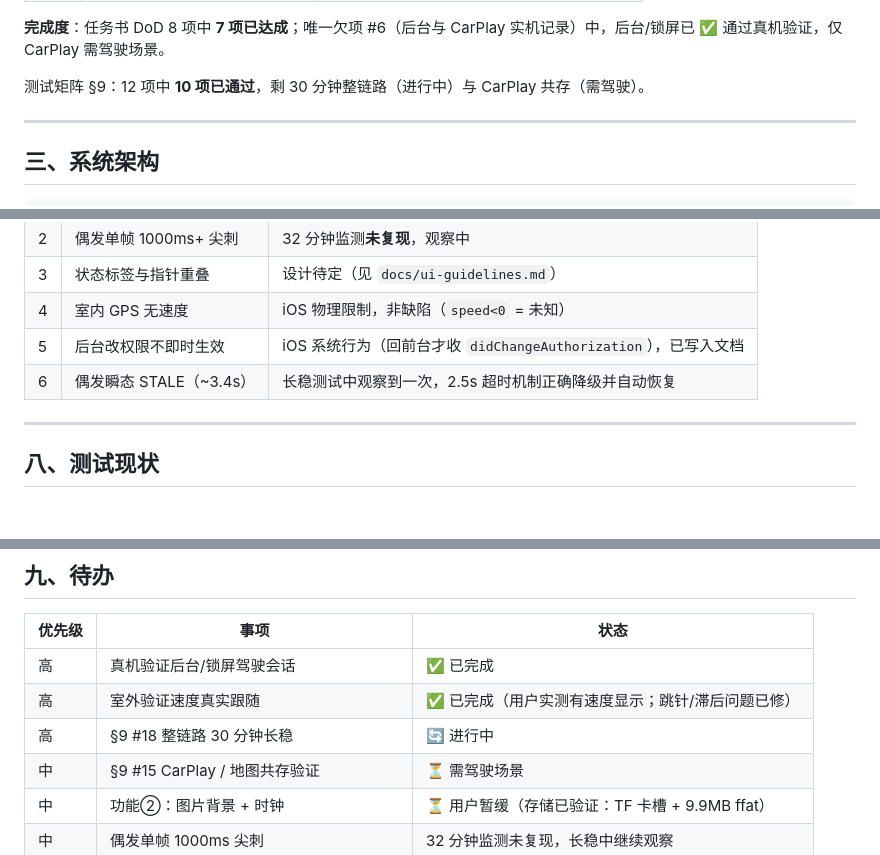
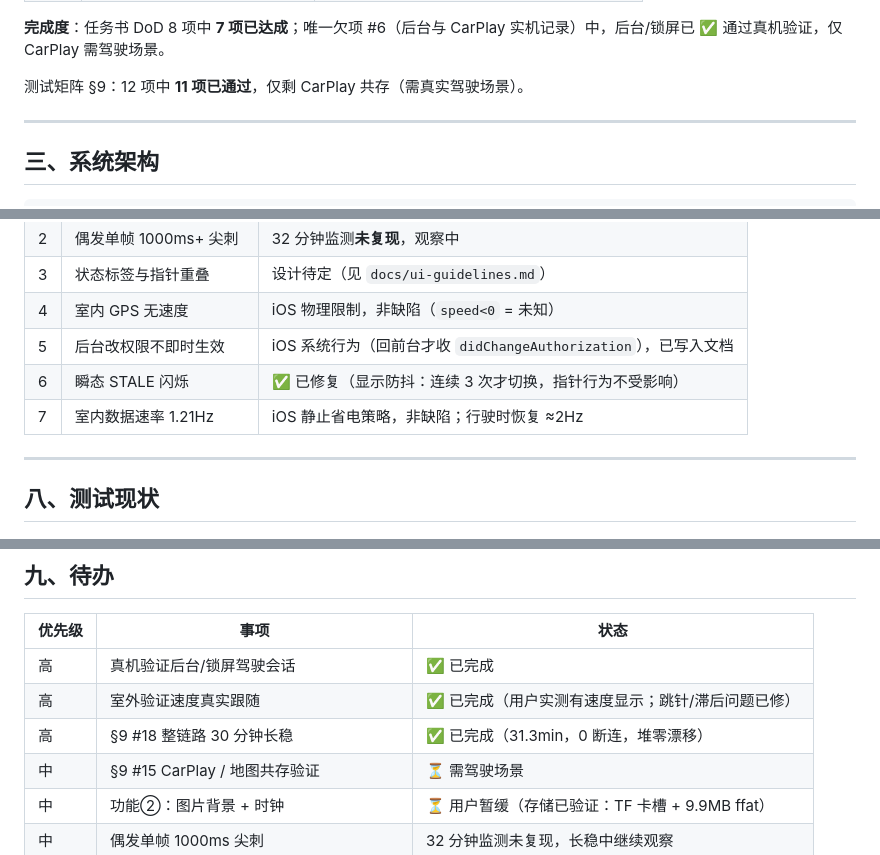
Before and after one commit to Pan-wh/esp32-car-dashboard, a Markdown page: PROGRESS.md, 3 parts joined by grey strips. Rendered like a GitHub page.

```diff
--- a/PROGRESS.md
+++ b/PROGRESS.md
@@ -30,8 +30,7 @@
 **完成度**：任务书 DoD 8 项中 **7 项已达成**；唯一欠项 #6（后台与 CarPlay
 实机记录）中，后台/锁屏已 ✅ 通过真机验证，仅 CarPlay 需驾驶场景。
 
-测试矩阵 §9：12 项中 **10 项已通过**，剩 30 分钟整链路（进行中）与
-CarPlay 共存（需驾驶）。
+测试矩阵 §9：12 项中 **11 项已通过**，仅剩 CarPlay 共存（需真实驾驶场景）。
 
 ---
 
@@ -154,7 +153,8 @@ ESP32-S3 (dashboard.ino)
 | 3 | 状态标签与指针重叠 | 设计待定（见 `docs/ui-guidelines.md`）|
 | 4 | 室内 GPS 无速度 | iOS 物理限制，非缺陷（`speed<0` = 未知）|
 | 5 | 后台改权限不即时生效 | iOS 系统行为（回前台才收 `didChangeAuthorization`），已写入文档 |
-| 6 | 偶发瞬态 STALE（~3.4s）| 长稳测试中观察到一次，2.5s 超时机制正确降级并自动恢复 |
+| 6 | 瞬态 STALE 闪烁 | ✅ 已修复（显示防抖：连续 3 次才切换，指针行为不受影响）|
+| 7 | 室内数据速率 1.21Hz | iOS 静止省电策略，非缺陷；行驶时恢复 ≈2Hz |
 
 ---
 
@@ -178,7 +178,7 @@ ESP32-S3 (dashboard.ino)
 |--------|------|------|
 | 高 | 真机验证后台/锁屏驾驶会话 | ✅ 已完成 |
 | 高 | 室外验证速度真实跟随 | ✅ 已完成（用户实测有速度显示；跳针/滞后问题已修）|
-| 高 | §9 #18 整链路 30 分钟长稳 | 🔄 进行中 |
+| 高 | §9 #18 整链路 30 分钟长稳 | ✅ 已完成（31.3min，0 断连，堆零漂移）|
 | 中 | §9 #15 CarPlay / 地图共存验证 | ⏳ 需驾驶场景 |
 | 中 | 功能②：图片背景 + 时钟 | ⏳ 用户暂缓（存储已验证：TF 卡槽 + 9.9MB ffat）|
 | 中 | 偶发单帧 1000ms 尖刺 | 32 分钟监测未复现，长稳中继续观察 |
```
Also changed, not shown: docs/test-results.md (+41 -1 lines).
